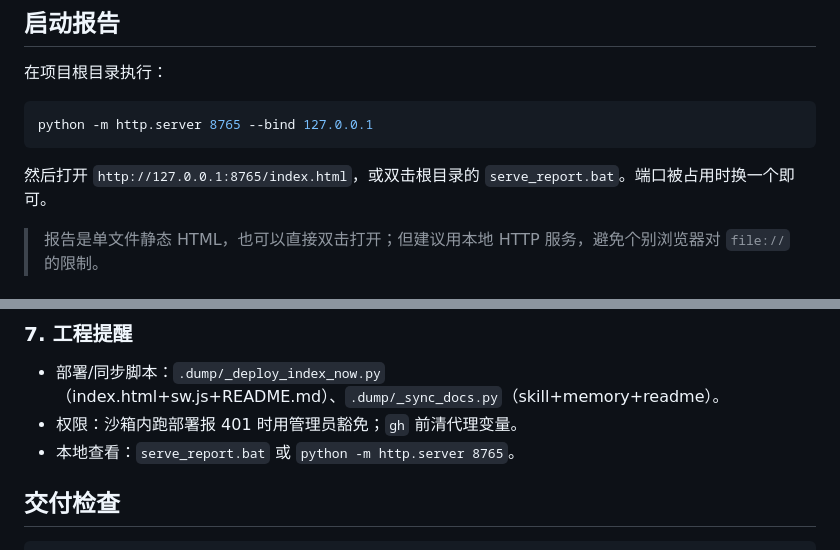
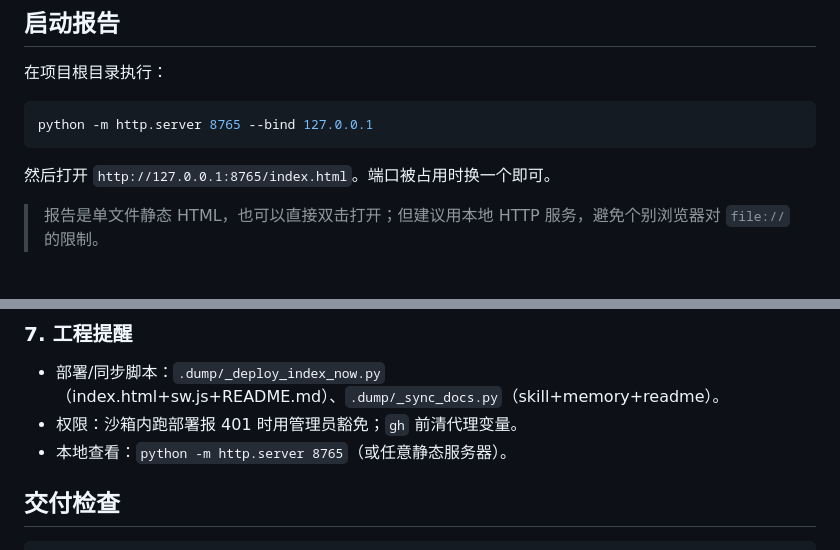
Before and after one commit to CochraneK/ming, a Markdown page: README.md, 2 parts joined by grey strips. Drawn GitHub-style.

````diff
--- a/README.md
+++ b/README.md
@@ -49,7 +49,7 @@ GitHub Pages：`https://cochranek.github.io/ming/`（根目录 `index.html` 即
 python -m http.server 8765 --bind 127.0.0.1
 ```
 
-然后打开 `http://127.0.0.1:8765/index.html`，或双击根目录的 `serve_report.bat`。端口被占用时换一个即可。
+然后打开 `http://127.0.0.1:8765/index.html`。端口被占用时换一个即可。
 
 > 报告是单文件静态 HTML，也可以直接双击打开；但建议用本地 HTTP 服务，避免个别浏览器对 `file://` 的限制。
 
@@ -131,7 +131,7 @@ python src/audit_final.py
 ### 7. 工程提醒
 - 部署/同步脚本：`.dump/_deploy_index_now.py`（index.html+sw.js+README.md）、`.dump/_sync_docs.py`（skill+memory+readme）。
 - 权限：沙箱内跑部署报 401 时用管理员豁免；`gh` 前清代理变量。
-- 本地查看：`serve_report.bat` 或 `python -m http.server 8765`。
+- 本地查看：`python -m http.server 8765`（或任意静态服务器）。
 
 ## 交付检查
 
````
Also changed, not shown: .workbuddy/memory/2026-09-04.md (+12 -0 lines).
